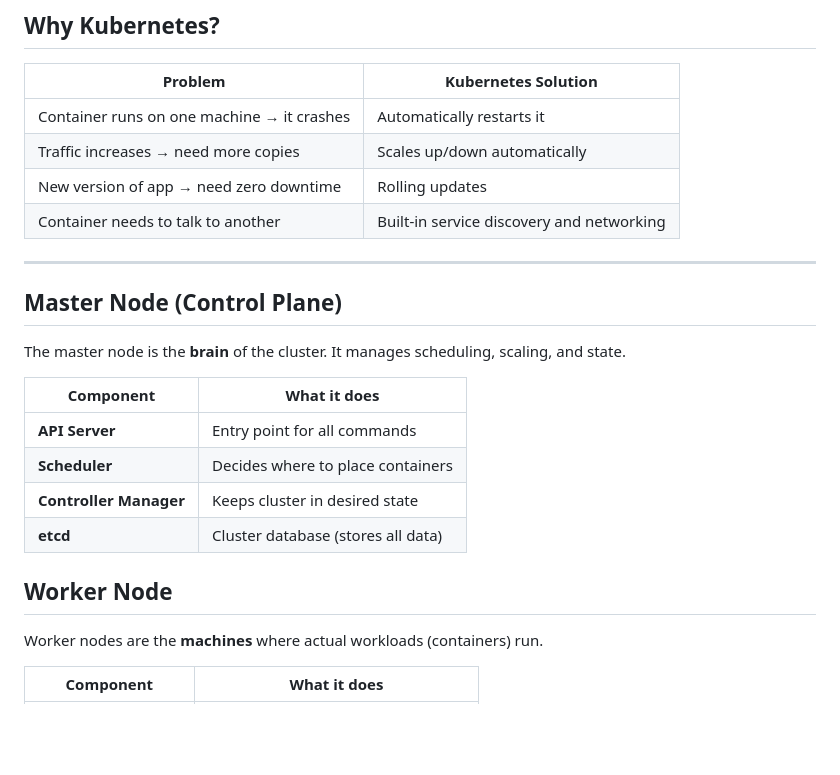
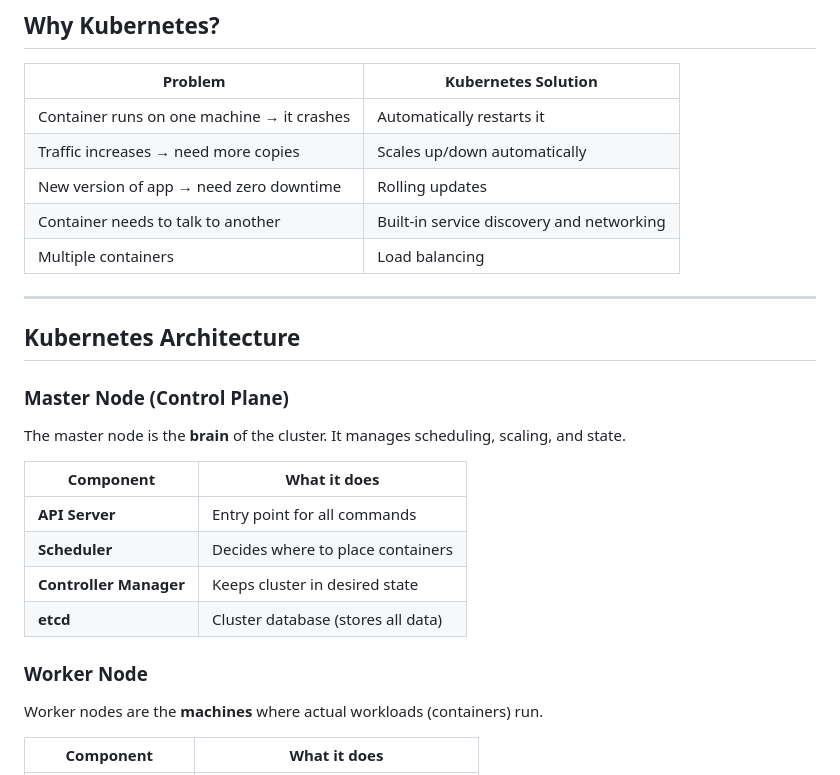
Before and after one commit to 4bdullahfaisal/Containerization, a Markdown page: Kubernetes/module-1.md, the part around the change. Rendered like a GitHub page; blank space fills up the shorter version.

```diff
--- a/Kubernetes/module-1.md
+++ b/Kubernetes/module-1.md
@@ -25,10 +25,12 @@ Kubernetes (K8s) is an open-source platform for **automating deployment, scaling
 | Traffic increases → need more copies | Scales up/down automatically |
 | New version of app → need zero downtime | Rolling updates |
 | Container needs to talk to another | Built-in service discovery and networking |
+| Multiple containers | Load balancing |
 
 ---
+## Kubernetes Architecture
 
-## Master Node (Control Plane)
+### Master Node (Control Plane)
 
 The master node is the **brain** of the cluster. It manages scheduling, scaling, and state.
 
@@ -39,7 +41,7 @@ The master node is the **brain** of the cluster. It manages scheduling, scaling,
 | **Controller Manager** | Keeps cluster in desired state |
 | **etcd** | Cluster database (stores all data) |
 
-## Worker Node
+### Worker Node
 
 Worker nodes are the **machines** where actual workloads (containers) run.
 
```
